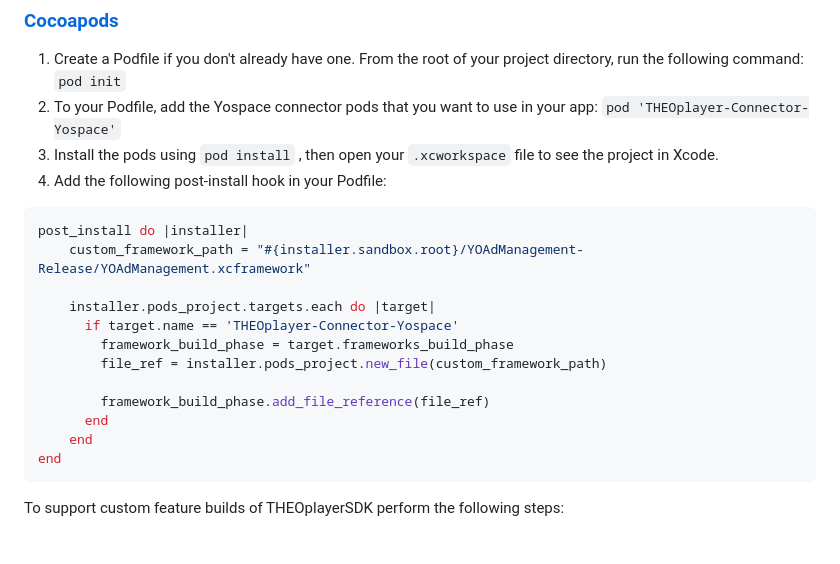
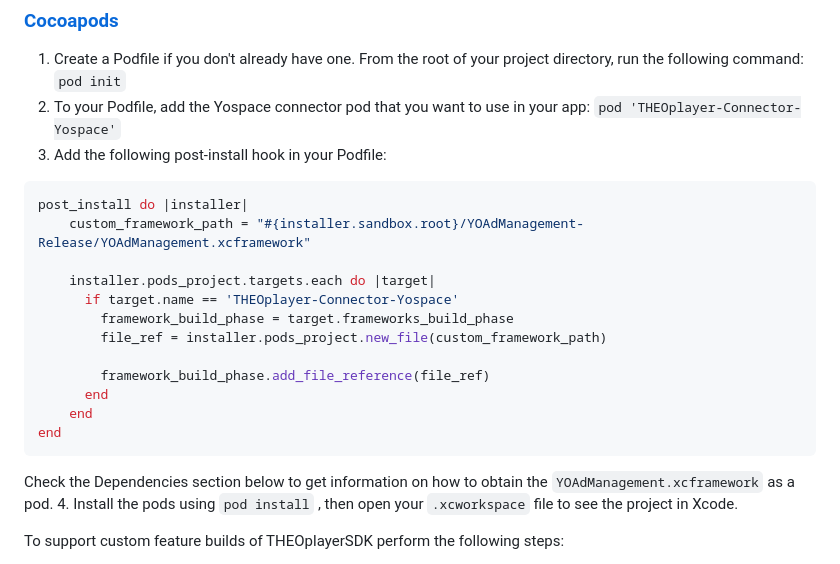
Before and after one commit to THEOplayer/iOS-Connector, a Markdown page: Code/Yospace/README.md, the part around the change. Drawn GitHub-style.

Commit message:
update yospace readme

````diff
--- a/Code/Yospace/README.md
+++ b/Code/Yospace/README.md
@@ -23,10 +23,8 @@ To support custom feature builds of THEOplayerSDK perform the following steps:
 ### [Cocoapods](https://guides.cocoapods.org/using/getting-started.html#getting-started)
 
 1. Create a Podfile if you don't already have one. From the root of your project directory, run the following command: `pod init`
-2. To your Podfile, add the Yospace connector pods that you want to use in your app: `pod 'THEOplayer-Connector-Yospace'`
-3. Install the pods using `pod install` , then open your `.xcworkspace` file to see the project in Xcode.
-4. Add the following post-install hook in your Podfile:
-
+2. To your Podfile, add the Yospace connector pod that you want to use in your app: `pod 'THEOplayer-Connector-Yospace'`
+3. Add the following post-install hook in your Podfile:
 ```ruby
 post_install do |installer|
     custom_framework_path = "#{installer.sandbox.root}/YOAdManagement-Release/YOAdManagement.xcframework"
@@ -41,6 +39,8 @@ post_install do |installer|
     end
 end
 ```
+Check the Dependencies section below to get information on how to obtain the `YOAdManagement.xcframework` as a pod.
+4. Install the pods using `pod install` , then open your `.xcworkspace` file to see the project in Xcode.
 
 To support custom feature builds of THEOplayerSDK perform the following steps:
 
````
